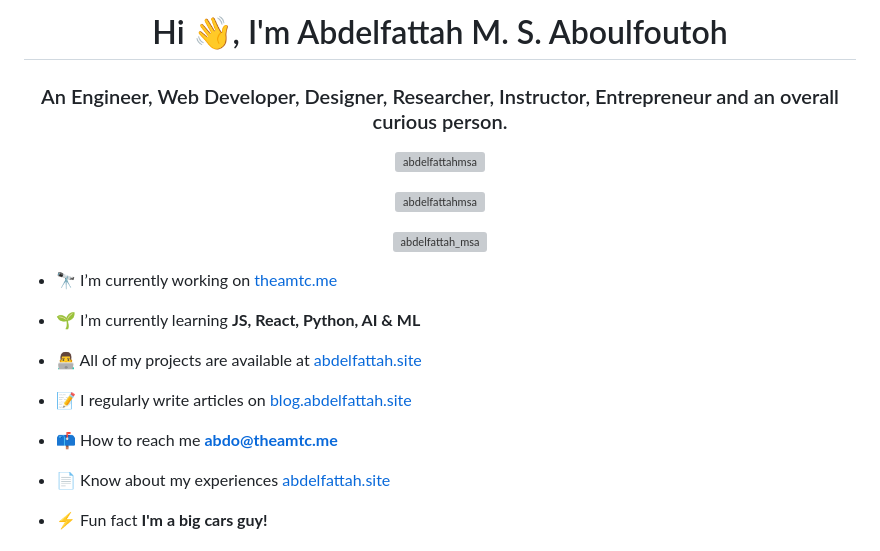
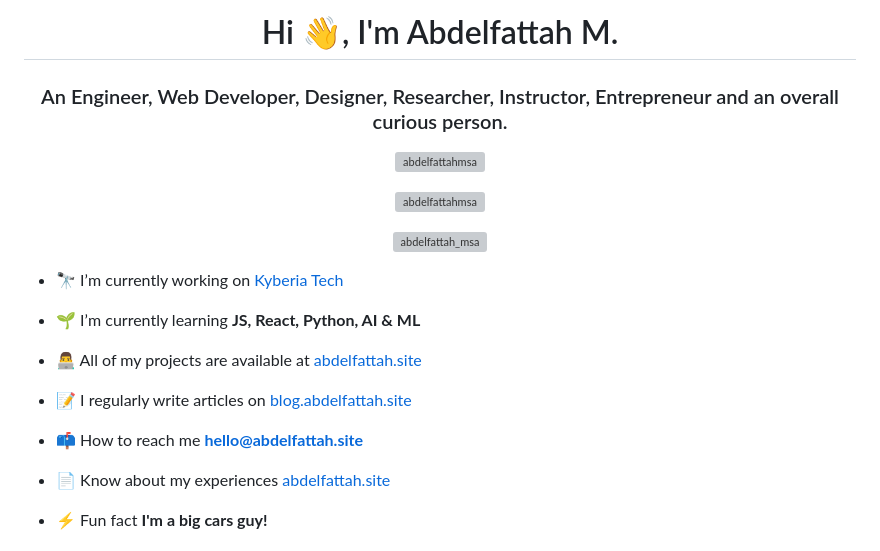
Before and after one commit to abdelfattahmsa/abdelfattahmsa, a Markdown page: README.md, the part around the change printed below. Rendered like a GitHub page; grey boxes are pictures that could not be loaded.

```diff
--- a/README.md
+++ b/README.md
@@ -1,4 +1,4 @@
-<h1 align="center">Hi 👋, I'm Abdelfattah M. S. Aboulfoutoh</h1>
+<h1 align="center">Hi 👋, I'm Abdelfattah M.</h1>
 <h3 align="center">An Engineer, Web Developer, Designer, Researcher, Instructor, Entrepreneur and an overall curious person.</h3>
 
 <p align="center"> <img src="https://komarev.com/ghpvc/?username=abdelfattahmsa&label=Profile%20views&color=0e75b6&style=flat" alt="abdelfattahmsa" /> </p>
@@ -7,7 +7,7 @@
 
 <p align="center"> <a href="https://twitter.com/abdelfattah_msa" target="blank"><img src="https://img.shields.io/twitter/follow/abdelfattah_msa?logo=twitter&style=for-the-badge" alt="abdelfattah_msa" /></a> </p>
 
-- 🔭 I’m currently working on [theamtc.me](https://theamtc.me)
+- 🔭 I’m currently working on [Kyberia Tech](https://kyberia.tech)
 
 - 🌱 I’m currently learning **JS, React, Python, AI & ML**
 
@@ -15,7 +15,7 @@
 
 - 📝 I regularly write articles on [blog.abdelfattah.site](https://blog.abdelfattah.site)
 
-- 📫 How to reach me **abdo@theamtc.me**
+- 📫 How to reach me **hello@abdelfattah.site**
 
 - 📄 Know about my experiences [abdelfattah.site](https://abdelfattah.site)
 
```
Also changed, not shown: other parts of README.md (+1 -1 lines).
